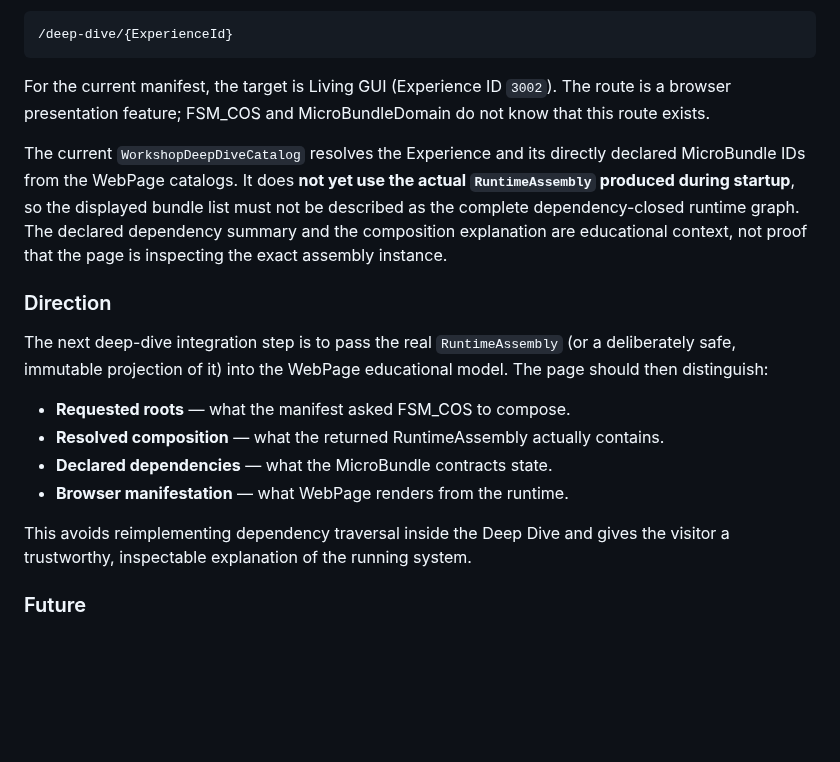
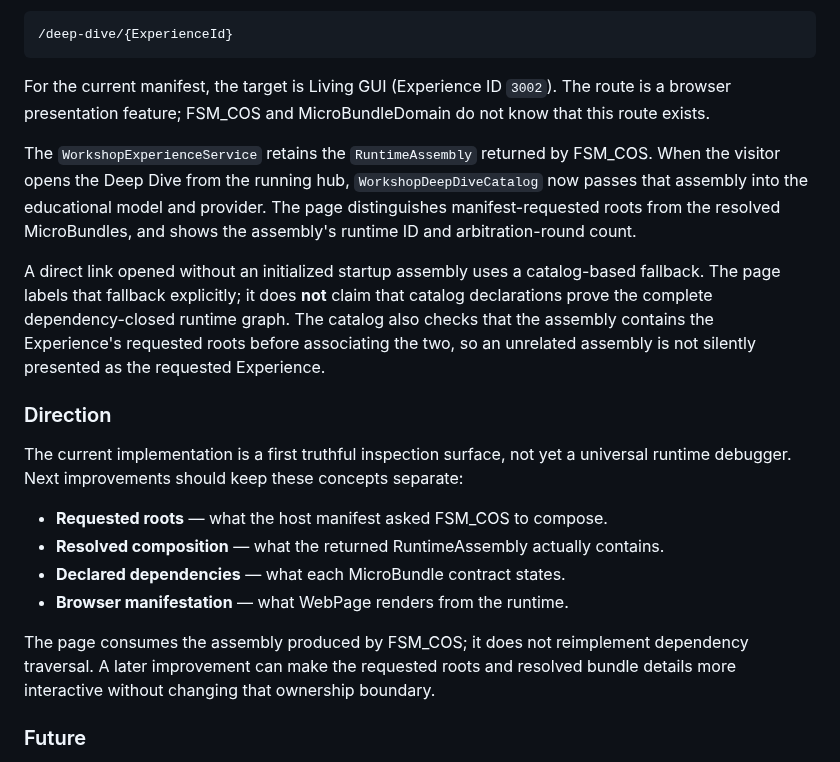
Before and after one commit to TrentBest/WebPage, a Markdown page: docs/DEEP_DIVE_PROVIDER_ARCHITECTURE.md, the part around the change. Drawn GitHub-style; blank space fills up the shorter version.

Commit message:
Document runtime-backed Deep Dive inspection

```diff
--- a/docs/DEEP_DIVE_PROVIDER_ARCHITECTURE.md
+++ b/docs/DEEP_DIVE_PROVIDER_ARCHITECTURE.md
@@ -70,18 +70,20 @@ The WebPage hub now exposes **SHOW DEEP DIVE** for the Experience named by the h
 
 For the current manifest, the target is Living GUI (Experience ID `3002`). The route is a browser presentation feature; FSM_COS and MicroBundleDomain do not know that this route exists.
 
-The current `WorkshopDeepDiveCatalog` resolves the Experience and its directly declared MicroBundle IDs from the WebPage catalogs. It does **not yet use the actual `RuntimeAssembly` produced during startup**, so the displayed bundle list must not be described as the complete dependency-closed runtime graph. The declared dependency summary and the composition explanation are educational context, not proof that the page is inspecting the exact assembly instance.
+The `WorkshopExperienceService` retains the `RuntimeAssembly` returned by FSM_COS. When the visitor opens the Deep Dive from the running hub, `WorkshopDeepDiveCatalog` now passes that assembly into the educational model and provider. The page distinguishes manifest-requested roots from the resolved MicroBundles, and shows the assembly's runtime ID and arbitration-round count.
+
+A direct link opened without an initialized startup assembly uses a catalog-based fallback. The page labels that fallback explicitly; it does **not** claim that catalog declarations prove the complete dependency-closed runtime graph. The catalog also checks that the assembly contains the Experience's requested roots before associating the two, so an unrelated assembly is not silently presented as the requested Experience.
 
 ### Direction
 
-The next deep-dive integration step is to pass the real `RuntimeAssembly` (or a deliberately safe, immutable projection of it) into the WebPage educational model. The page should then distinguish:
+The current implementation is a first truthful inspection surface, not yet a universal runtime debugger. Next improvements should keep these concepts separate:
 
-- **Requested roots** — what the manifest asked FSM_COS to compose.
+- **Requested roots** — what the host manifest asked FSM_COS to compose.
 - **Resolved composition** — what the returned RuntimeAssembly actually contains.
-- **Declared dependencies** — what the MicroBundle contracts state.
+- **Declared dependencies** — what each MicroBundle contract states.
 - **Browser manifestation** — what WebPage renders from the runtime.
 
-This avoids reimplementing dependency traversal inside the Deep Dive and gives the visitor a trustworthy, inspectable explanation of the running system.
+The page consumes the assembly produced by FSM_COS; it does not reimplement dependency traversal. A later improvement can make the requested roots and resolved bundle details more interactive without changing that ownership boundary.
 
 ### Future
 
```
